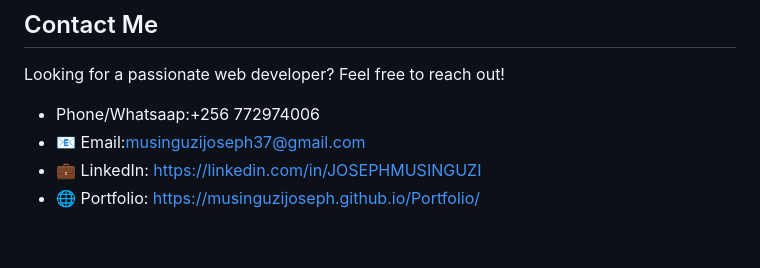
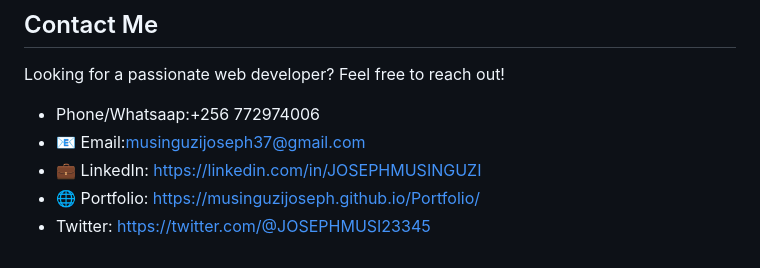
Before and after one commit to MusinguziJoseph/E-COMMERCE-PROJECT, a Markdown page: README.md, the part around the change. Rendered like a GitHub page.

```diff
--- a/README.md
+++ b/README.md
@@ -86,3 +86,4 @@ Looking for a passionate web developer? Feel free to reach out!
  * 📧 Email:musinguzijoseph37@gmail.com
  * 💼 LinkedIn: https://linkedin.com/in/JOSEPHMUSINGUZI
  * 🌐 Portfolio: https://musinguzijoseph.github.io/Portfolio/
+ * Twitter: https://twitter.com/@JOSEPHMUSI23345
```
